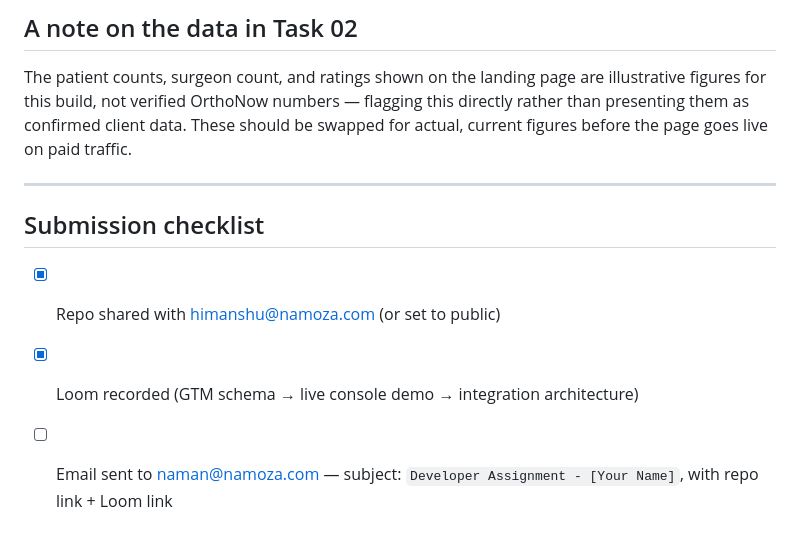
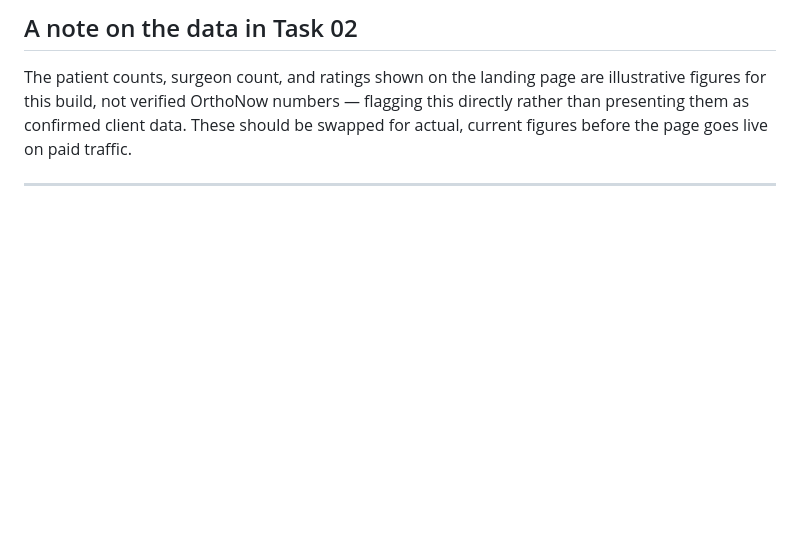
Before and after one commit to PiyushSharma81/OrthoNow_Landing_Page, a Markdown page: README.md, the part around the change. GitHub-like rendering; blank space fills up the shorter version.

```diff
--- a/README.md
+++ b/README.md
@@ -54,9 +54,3 @@ A 360-word written architecture for connecting the landing page form to HubSpot,
 The patient counts, surgeon count, and ratings shown on the landing page are illustrative figures for this build, not verified OrthoNow numbers — flagging this directly rather than presenting them as confirmed client data. These should be swapped for actual, current figures before the page goes live on paid traffic.
 
 ---
-
-## Submission checklist
-
-- [x] Repo shared with himanshu@namoza.com (or set to public)
-- [x] Loom recorded (GTM schema → live console demo → integration architecture)
-- [ ] Email sent to naman@namoza.com — subject: `Developer Assignment - [Your Name]`, with repo link + Loom link
```
